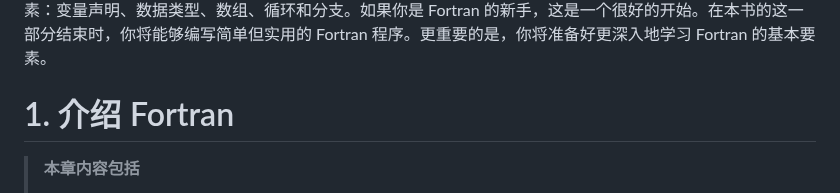
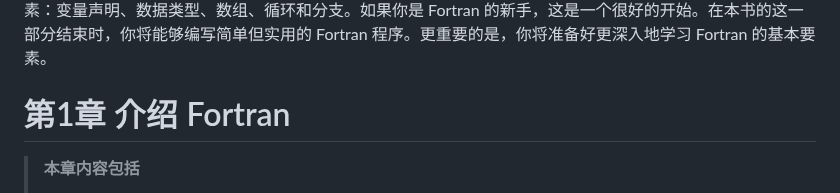
Before and after one commit to Linguage/AI-Rosseta, a Markdown page: Rosseta_Books/ModernFortran/ModernFortran-1.md, the part around the change. Drawn GitHub-style.

```diff
--- a/Rosseta_Books/ModernFortran/ModernFortran-1.md
+++ b/Rosseta_Books/ModernFortran/ModernFortran-1.md
@@ -2,7 +2,7 @@
 
 在这一部分，你将品尝一下 Fortran，并初步了解这门语言。在第 1 章中，我们将讨论 Fortran 的设计和特性，以及适合使用 Fortran 的问题类型。你将了解到为什么并行编程很重要，以及何时应该使用它。在第 2 章中，我们将构建一个海啸模拟器的最小工作示例，这个示例将贯穿整本书。这个示例将让你初步了解 Fortran 的基本要素：变量声明、数据类型、数组、循环和分支。如果你是 Fortran 的新手，这是一个很好的开始。在本书的这一部分结束时，你将能够编写简单但实用的 Fortran 程序。更重要的是，你将准备好更深入地学习 Fortran 的基本要素。
 
-# 1. 介绍 Fortran
+# 第1章 介绍 Fortran
 
 > **本章内容包括**
 > - 什么是 Fortran 以及为什么要学习它？
```
